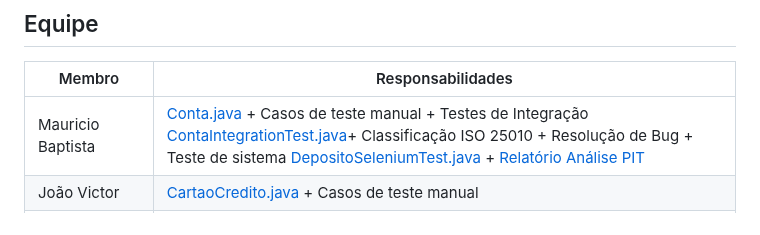
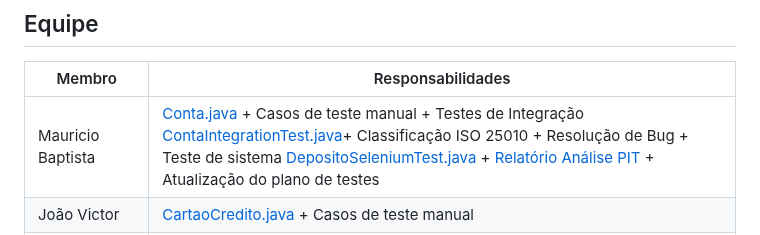
Before and after one commit to vaniacourses/trabalho-qualidade-e-teste-os-renegados, a Markdown page: README.md, the part around the change. Drawn GitHub-style.

Commit message:
atualização das responsabilidades
Updated responsibilities for team members in the README.

```diff
--- a/README.md
+++ b/README.md
@@ -126,7 +126,7 @@ mvn test
 
 | Membro | Responsabilidades |
 |--------|-------------------|
-| Mauricio Baptista | [Conta.java](https://github.com/vaniacourses/trabalho-qualidade-e-teste-os-renegados/blob/main/winxbank/src/test/java/br/winxbank/sistemabancario/ContaTest.java) + Casos de teste manual + Testes de Integração [ContaIntegrationTest.java](https://github.com/vaniacourses/trabalho-qualidade-e-teste-os-renegados/blob/main/winxbank/src/test/java/br/winxbank/sistemabancario/integracao/ContaIntegrationTest.java)+ Classificação ISO 25010 + Resolução de Bug + Teste de sistema [DepositoSeleniumTest.java](https://github.com/vaniacourses/trabalho-qualidade-e-teste-os-renegados/blob/main/winxbank/src/test/java/br/winxbank/web/DepositoSeleniumTest.java) + [Relatório Análise PIT](https://docs.google.com/document/d/1F5N4BhtTQtHB9-Zx7_unbLB8M3LH4fn8Ckh-GqK5y04/edit?tab=t.0) |
+| Mauricio Baptista | [Conta.java](https://github.com/vaniacourses/trabalho-qualidade-e-teste-os-renegados/blob/main/winxbank/src/test/java/br/winxbank/sistemabancario/ContaTest.java) + Casos de teste manual + Testes de Integração [ContaIntegrationTest.java](https://github.com/vaniacourses/trabalho-qualidade-e-teste-os-renegados/blob/main/winxbank/src/test/java/br/winxbank/sistemabancario/integracao/ContaIntegrationTest.java)+ Classificação ISO 25010 + Resolução de Bug + Teste de sistema [DepositoSeleniumTest.java](https://github.com/vaniacourses/trabalho-qualidade-e-teste-os-renegados/blob/main/winxbank/src/test/java/br/winxbank/web/DepositoSeleniumTest.java) + [Relatório Análise PIT](https://docs.google.com/document/d/1F5N4BhtTQtHB9-Zx7_unbLB8M3LH4fn8Ckh-GqK5y04/edit?tab=t.0) + Atualização do plano de testes |
 | João Victor | [CartaoCredito.java](https://github.com/vaniacourses/trabalho-qualidade-e-teste-os-renegados/blob/main/winxbank/src/test/java/br/winxbank/sistemabancario/CartaoCreditoTest.java) + Casos de teste manual |
 | Murilo Muniz Cassuce | [RegistroDeClientes.java](https://github.com/vaniacourses/trabalho-qualidade-e-teste-os-renegados/blob/main/winxbank/src/test/java/br/winxbank/sistemaclientes/RegistroDeClientesTest.java) + TestLink + [Plano de testes Atualizado](https://docs.google.com/document/d/13wnAgiC9lXXx8CySR7Oy6DkSOQaZbA07/edit) + [Conversão para sistema web](https://github.com/vaniacourses/trabalho-qualidade-e-teste-os-renegados/commit/5ce64ec7d35ea70d57b73dabfeed4ef0bc3fdc78) + [Teste de integração](https://github.com/vaniacourses/trabalho-qualidade-e-teste-os-renegados/blob/main/winxbank/src/test/java/br/winxbank/sistemaclientes/integracao/RegistroDeClientesBancoIntegracaoTest.java) + [Resolução de bugs/issues](https://github.com/vaniacourses/trabalho-qualidade-e-teste-os-renegados/issues/1) + [Relatório Análise PIT](https://docs.google.com/document/d/1F5N4BhtTQtHB9-Zx7_unbLB8M3LH4fn8Ckh-GqK5y04/edit?tab=t.0) + [Teste de sistema - Registro de Cliente](https://github.com/vaniacourses/trabalho-qualidade-e-teste-os-renegados/blob/main/winxbank/src/test/java/br/winxbank/web/CadastroSeleniumTestFuncional.java)|
 | João Pedro Santos de Rezende |[Banco.java](https://github.com/vaniacourses/trabalho-qualidade-e-teste-os-renegados/blob/main/winxbank/src/test/java/br/winxbank/sistemabancario/BancoTest.java) + Plano de testes + Teste E2E [BancoSystemE2E.java](https://github.com/vaniacourses/trabalho-qualidade-e-teste-os-renegados/blob/main/winxbank/src/test/java/br/winxbank/web/BancoSystemE2ETest.java) + Teste de integração [BancoIntegrationTest.Java](https://github.com/vaniacourses/trabalho-qualidade-e-teste-os-renegados/blob/main/winxbank/src/test/java/br/winxbank/sistemabancario/integracao/BancoIntegrationTest.java) + Resolução de bug|
```
